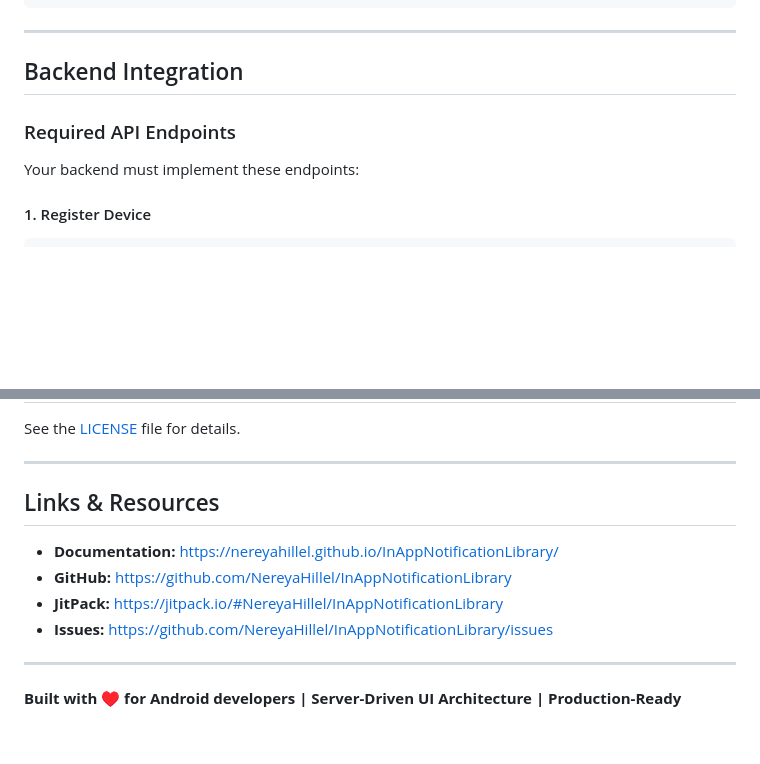
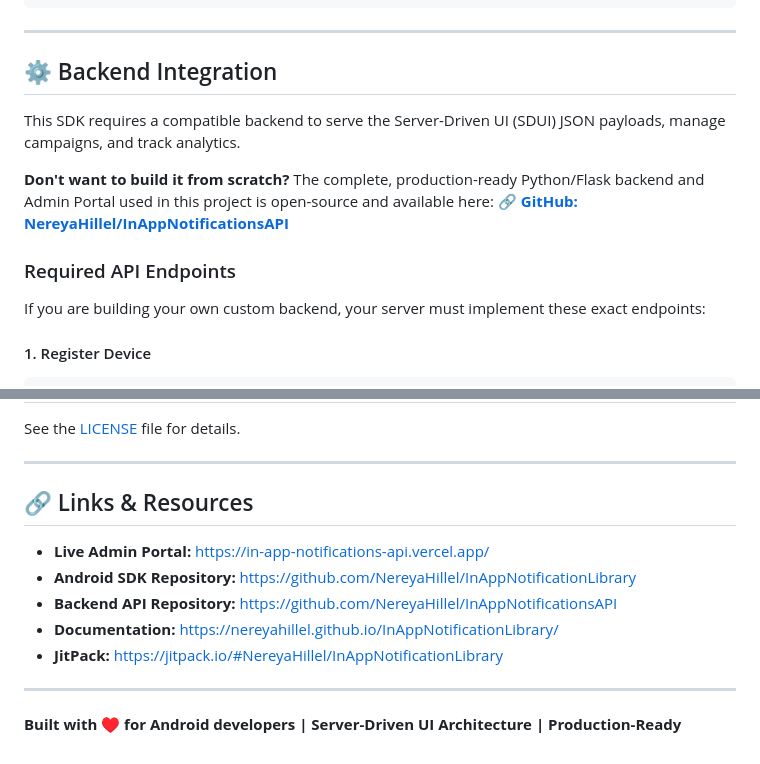
Before and after one commit to NereyaHillel/InAppNotificationLibrary, a Markdown page: README.md, 2 parts joined by grey strips. Drawn GitHub-style; blank space fills up the shorter version.

Commit message:
Update README.md with backend repository details and refreshed Links & Resources section

````diff
--- a/README.md
+++ b/README.md
@@ -418,11 +418,16 @@ lifecycleScope.launch {
 
 ---
 
-## Backend Integration
+## ⚙️ Backend Integration
+
+This SDK requires a compatible backend to serve the Server-Driven UI (SDUI) JSON payloads, manage campaigns, and track analytics.
+
+**Don't want to build it from scratch?**
+The complete, production-ready Python/Flask backend and Admin Portal used in this project is open-source and available here:
+🔗 [**GitHub: NereyaHillel/InAppNotificationsAPI**](https://github.com/NereyaHillel/InAppNotificationsAPI)
 
 ### Required API Endpoints
-
-Your backend must implement these endpoints:
+If you are building your own custom backend, your server must implement these exact endpoints:
 
 #### 1. Register Device
 ```
@@ -633,13 +638,13 @@ See the [LICENSE](LICENSE) file for details.
 
 ---
 
-## Links & Resources
+## 🔗 Links & Resources
 
+- **Live Admin Portal:** [https://in-app-notifications-api.vercel.app/](https://in-app-notifications-api.vercel.app/)
+- **Android SDK Repository:** [https://github.com/NereyaHillel/InAppNotificationLibrary](https://github.com/NereyaHillel/InAppNotificationLibrary)
+- **Backend API Repository:** [https://github.com/NereyaHillel/InAppNotificationsAPI](https://github.com/NereyaHillel/InAppNotificationsAPI)
 - **Documentation:** [https://nereyahillel.github.io/InAppNotificationLibrary/](https://nereyahillel.github.io/InAppNotificationLibrary/)
-- **GitHub:** [https://github.com/NereyaHillel/InAppNotificationLibrary](https://github.com/NereyaHillel/InAppNotificationLibrary)
 - **JitPack:** [https://jitpack.io/#NereyaHillel/InAppNotificationLibrary](https://jitpack.io/#NereyaHillel/InAppNotificationLibrary)
-- **Issues:** [https://github.com/NereyaHillel/InAppNotificationLibrary/issues](https://github.com/NereyaHillel/InAppNotificationLibrary/issues)
-
 ---
 
 **Built with ♥ for Android developers | Server-Driven UI Architecture | Production-Ready**
````
